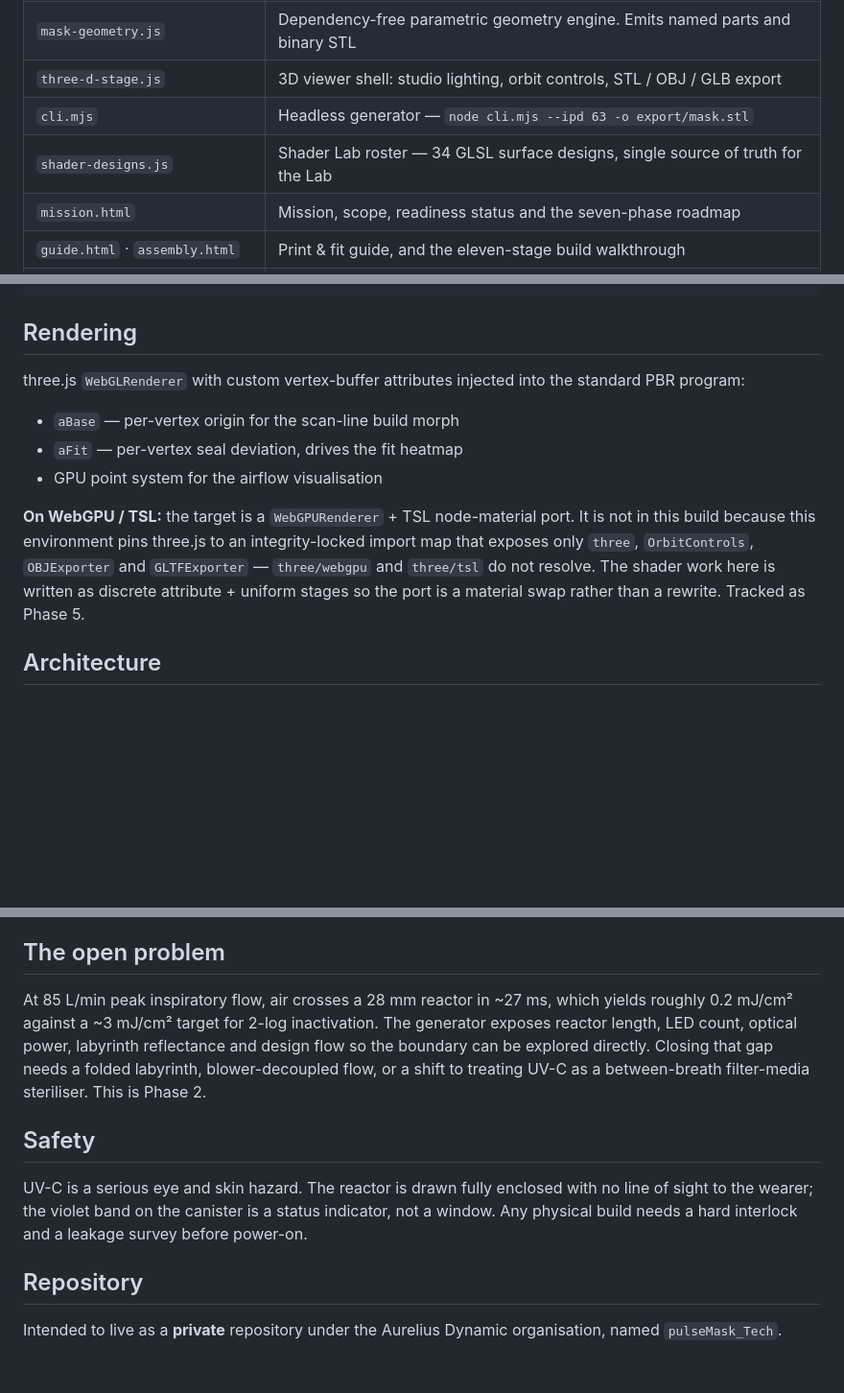
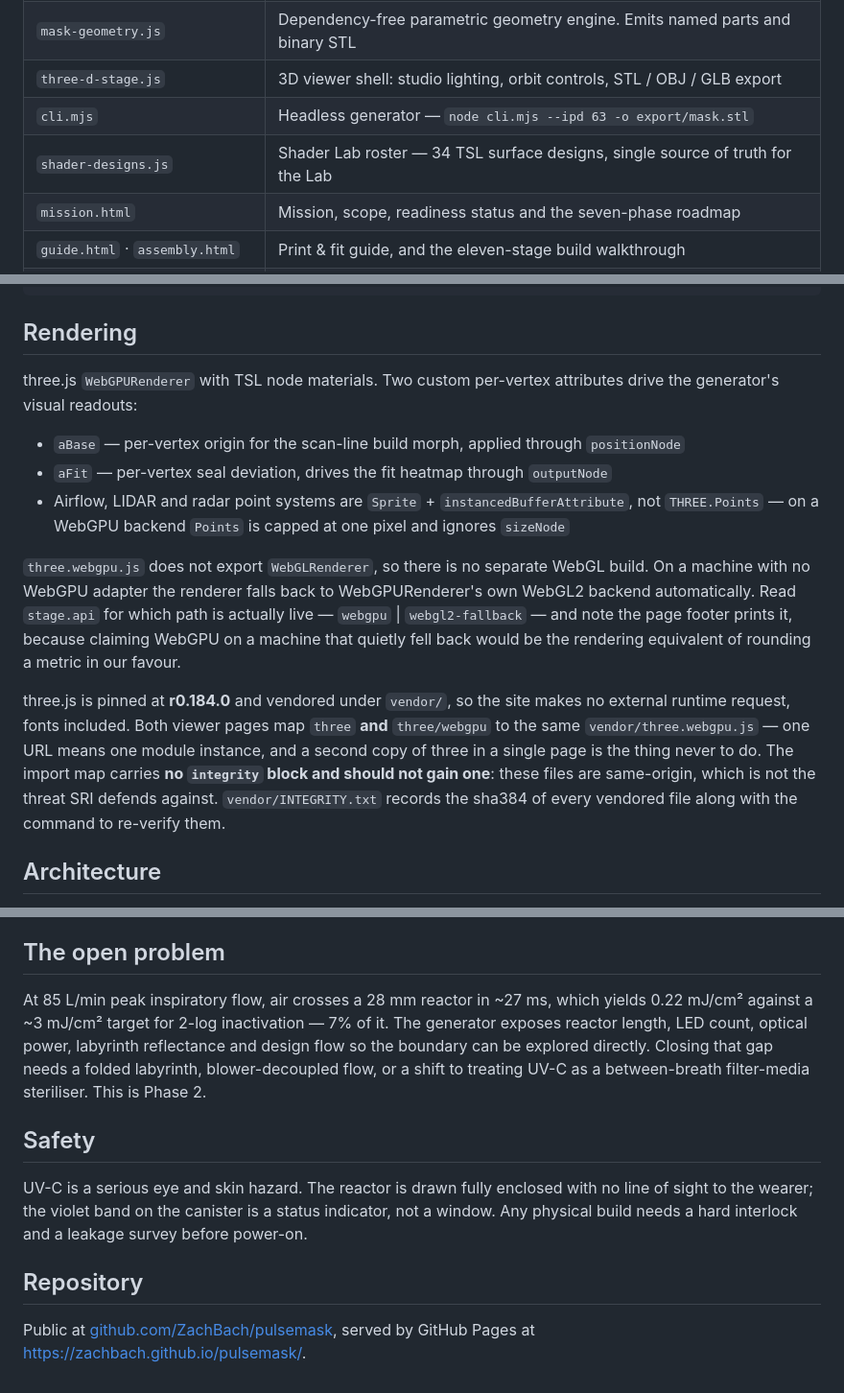
Before and after one commit to ZachBach/pulsemask, a Markdown page: README.md, 3 parts joined by grey strips. Shown at 96% size. GitHub-like rendering; blank space fills up the shorter version.

Commit message:
Correct the README's rendering section and repo status
The public README still described the world before Track 3 landed. It claimed the
build used WebGLRenderer, that the WebGPU/TSL port was "not in this build", and
that the reason was an integrity-locked import map exposing only three,
OrbitControls and the two exporters — so three/webgpu and three/tsl "do not
resolve". Every clause of that was false: both viewer pages have run
WebGPURenderer with TSL node materials since Track 3, and the import map resolves
three/webgpu and three/tsl explicitly.

The integrity claim was the actively dangerous one. There is no integrity block —
it was dropped when three.js was vendored, because SRI defends against a
third-party host and vendor/ is same-origin. Four internal docs plus this README
still told a reader it was there, which is an invitation for the next person to
"restore" it. All five now say the opposite, and vendor/INTEGRITY.txt is named as
where the hashes actually live.

Also: the roster is 34 TSL designs, not GLSL. The Repository section said the repo
was "intended to live as a private repository named pulseMask_Tech" — it is public,
named pulsemask, and serving from Pages. Dose reads 0.22 mJ/cm2 rather than
"roughly 0.2", since rounding our own worst number toward the target is exactly
what the honesty rules exist to prevent.

Docs only — no code touched, so the CLI and console gates are unchanged from the
verification run earlier in this session. Not re-verified: nothing, the render
claims here were checked against the actual import maps and three-d-stage.js
renderer selection rather than assumed.

Co-Authored-By: Claude Opus 5 <noreply@anthropic.com>

```diff
--- a/README.md
+++ b/README.md
@@ -32,7 +32,7 @@ Open `index.html` in any modern browser. No build step, no server, no dependenci
 | `mask-geometry.js` | Dependency-free parametric geometry engine. Emits named parts and binary STL |
 | `three-d-stage.js` | 3D viewer shell: studio lighting, orbit controls, STL / OBJ / GLB export |
 | `cli.mjs` | Headless generator — `node cli.mjs --ipd 63 -o export/mask.stl` |
-| `shader-designs.js` | Shader Lab roster — 34 GLSL surface designs, single source of truth for the Lab |
+| `shader-designs.js` | Shader Lab roster — 34 TSL surface designs, single source of truth for the Lab |
 | `mission.html` | Mission, scope, readiness status and the seven-phase roadmap |
 | `guide.html` · `assembly.html` | Print &amp; fit guide, and the eleven-stage build walkthrough |
 | `shader-lab.html` · `pricing.html` | Finish designer, and ordering |
@@ -55,18 +55,27 @@ node cli.mjs --ipd 63 -o export/mask.stl
 
 ## Rendering
 
-three.js `WebGLRenderer` with custom vertex-buffer attributes injected into the standard PBR
-program:
+three.js `WebGPURenderer` with TSL node materials. Two custom per-vertex attributes drive the
+generator's visual readouts:
 
-- `aBase` — per-vertex origin for the scan-line build morph
-- `aFit` — per-vertex seal deviation, drives the fit heatmap
-- GPU point system for the airflow visualisation
+- `aBase` — per-vertex origin for the scan-line build morph, applied through `positionNode`
+- `aFit` — per-vertex seal deviation, drives the fit heatmap through `outputNode`
+- Airflow, LIDAR and radar point systems are `Sprite` + `instancedBufferAttribute`, not
+  `THREE.Points` — on a WebGPU backend `Points` is capped at one pixel and ignores `sizeNode`
 
-**On WebGPU / TSL:** the target is a `WebGPURenderer` + TSL node-material port. It is not in this
-build because this environment pins three.js to an integrity-locked import map that exposes only
-`three`, `OrbitControls`, `OBJExporter` and `GLTFExporter` — `three/webgpu` and `three/tsl` do not
-resolve. The shader work here is written as discrete attribute + uniform stages so the port is a
-material swap rather than a rewrite. Tracked as Phase 5.
+`three.webgpu.js` does not export `WebGLRenderer`, so there is no separate WebGL build. On a
+machine with no WebGPU adapter the renderer falls back to WebGPURenderer's own WebGL2 backend
+automatically. Read `stage.api` for which path is actually live — `webgpu` | `webgl2-fallback`
+— and note the page footer prints it, because claiming WebGPU on a machine that quietly fell
+back would be the rendering equivalent of rounding a metric in our favour.
+
+three.js is pinned at **r0.184.0** and vendored under `vendor/`, so the site makes no external
+runtime request, fonts included. Both viewer pages map `three` **and** `three/webgpu` to the
+same `vendor/three.webgpu.js` — one URL means one module instance, and a second copy of three
+in a single page is the thing never to do. The import map carries **no `integrity` block and
+should not gain one**: these files are same-origin, which is not the threat SRI defends
+against. `vendor/INTEGRITY.txt` records the sha384 of every vendored file along with the
+command to re-verify them.
 
 ## Architecture
 
@@ -83,10 +92,10 @@ material swap rather than a rewrite. Tracked as Phase 5.
 
 ## The open problem
 
-At 85 L/min peak inspiratory flow, air crosses a 28 mm reactor in ~27 ms, which yields roughly
-0.2 mJ/cm² against a ~3 mJ/cm² target for 2-log inactivation. The generator exposes reactor
-length, LED count, optical power, labyrinth reflectance and design flow so the boundary can be
-explored directly. Closing that gap needs a folded labyrinth, blower-decoupled flow, or a shift to
+At 85 L/min peak inspiratory flow, air crosses a 28 mm reactor in ~27 ms, which yields
+0.22 mJ/cm² against a ~3 mJ/cm² target for 2-log inactivation — 7% of it. The generator exposes
+reactor length, LED count, optical power, labyrinth reflectance and design flow so the boundary
+can be explored directly. Closing that gap needs a folded labyrinth, blower-decoupled flow, or a shift to
 treating UV-C as a between-breath filter-media steriliser. This is Phase 2.
 
 ## Safety
@@ -97,5 +106,5 @@ build needs a hard interlock and a leakage survey before power-on.
 
 ## Repository
 
-Intended to live as a **private** repository under the Aurelius Dynamic organisation,
-named `pulseMask_Tech`.
+Public at [github.com/ZachBach/pulsemask](https://github.com/ZachBach/pulsemask), served by
+GitHub Pages at <https://zachbach.github.io/pulsemask/>.
```
